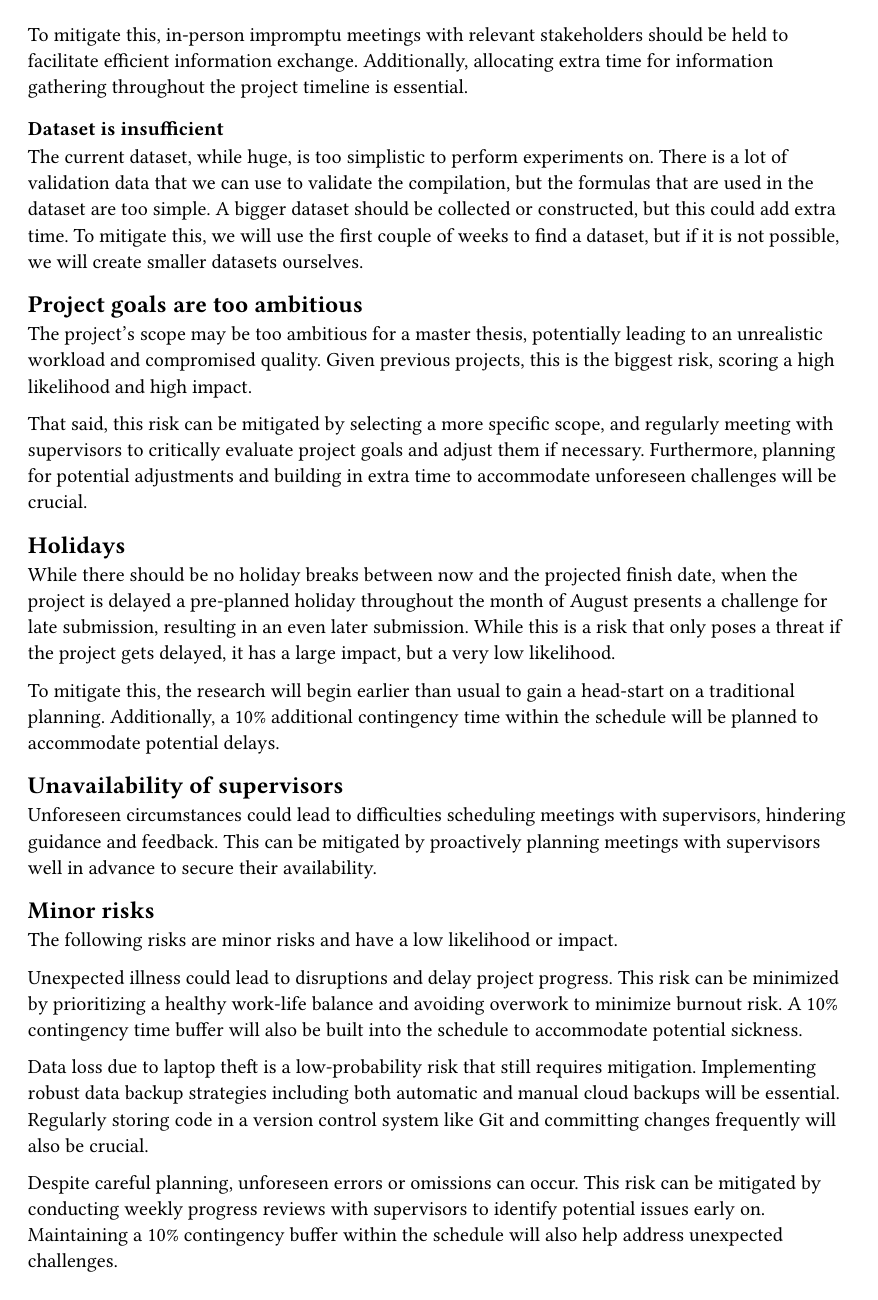
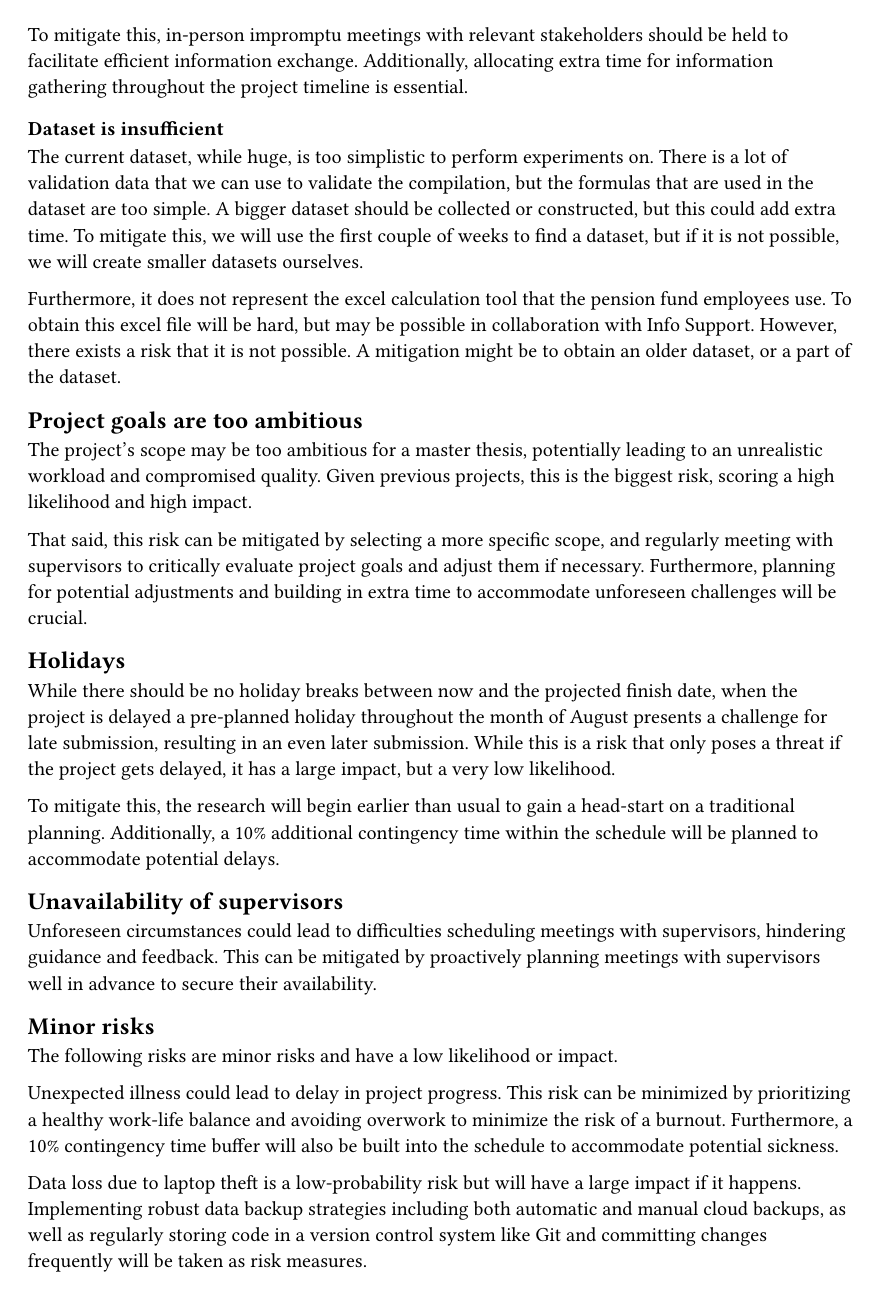
Before and after one commit to joachimdekker/master-thesis, a Typst document (docs/proposal/sections/risks.typ): page 2 of 3. Compiled offline with Typst 0.15.

```diff
--- a/docs/proposal/sections/risks.typ
+++ b/docs/proposal/sections/risks.typ
@@ -35,6 +36,8 @@
 
 === Dataset is insufficient <subsec:insufficient-data>
 The current dataset, while huge, is too simplistic to perform experiments on. There is a lot of validation data that we can use to validate the compilation, but the formulas that are used in the dataset are too simple. A bigger dataset should be collected or constructed, but this could add extra time. To mitigate this, we will use the first couple of weeks to find a dataset, but if it is not possible, we will create smaller datasets ourselves.
+
+Furthermore, it does not represent the excel calculation tool that the pension fund employees use. To obtain this excel file will be hard, but may be possible in collaboration with Info Support. However, there exists a risk that it is not possible. A mitigation might be to obtain an older dataset, or a part of the dataset.
 
 == Project goals are too ambitious
 The project's scope may be too ambitious for a master thesis, potentially leading to an unrealistic workload and compromised quality. Given previous projects, this is the biggest risk, scoring a high likelihood and high impact.
@@ -54,14 +57,7 @@
 == Minor risks
 The following risks are minor risks and have a low likelihood or impact.
 
-Unexpected illness could lead to disruptions and delay project progress. This risk can be minimized by
-prioritizing a healthy work-life balance and avoiding overwork to minimize burnout risk. A 10% contingency time
-buffer will also be built into the schedule to accommodate potential sickness.
+Unexpected illness could lead to delay in project progress. This risk can be minimized by prioritizing a healthy work-life balance and avoiding overwork to minimize the risk of a burnout. Furthermore, a 10% contingency time buffer will also be built into the schedule to accommodate potential sickness.
 
-Data loss due to laptop theft is a low-probability risk that still requires mitigation. Implementing robust data
-backup strategies including both automatic and manual cloud backups will be essential. Regularly storing code in
-a version control system like Git and committing changes frequently will also be crucial.
+Data loss due to laptop theft is a low-probability risk but will have a large impact if it happens. Implementing robust data backup strategies including both automatic and manual cloud backups, as well as regularly storing code in a version control system like Git and committing changes frequently will be taken as risk measures.
 
-Despite careful planning, unforeseen errors or omissions can occur. This risk can be mitigated by conducting
-weekly progress reviews with supervisors to identify potential issues early on. Maintaining a 10% contingency
-buffer within the schedule will also help address unexpected challenges.
```
Also changed, not shown: docs/proposal/main.typ (+0 -14 lines), docs/proposal/sections/introduction.typ (+5 -1 lines), docs/proposal/sections/literature-review.typ (+0 -12 lines), docs/proposal/sections/methodology.typ (+1 -16 lines), docs/proposal/sections/risks.typ (5 more changed lines).
